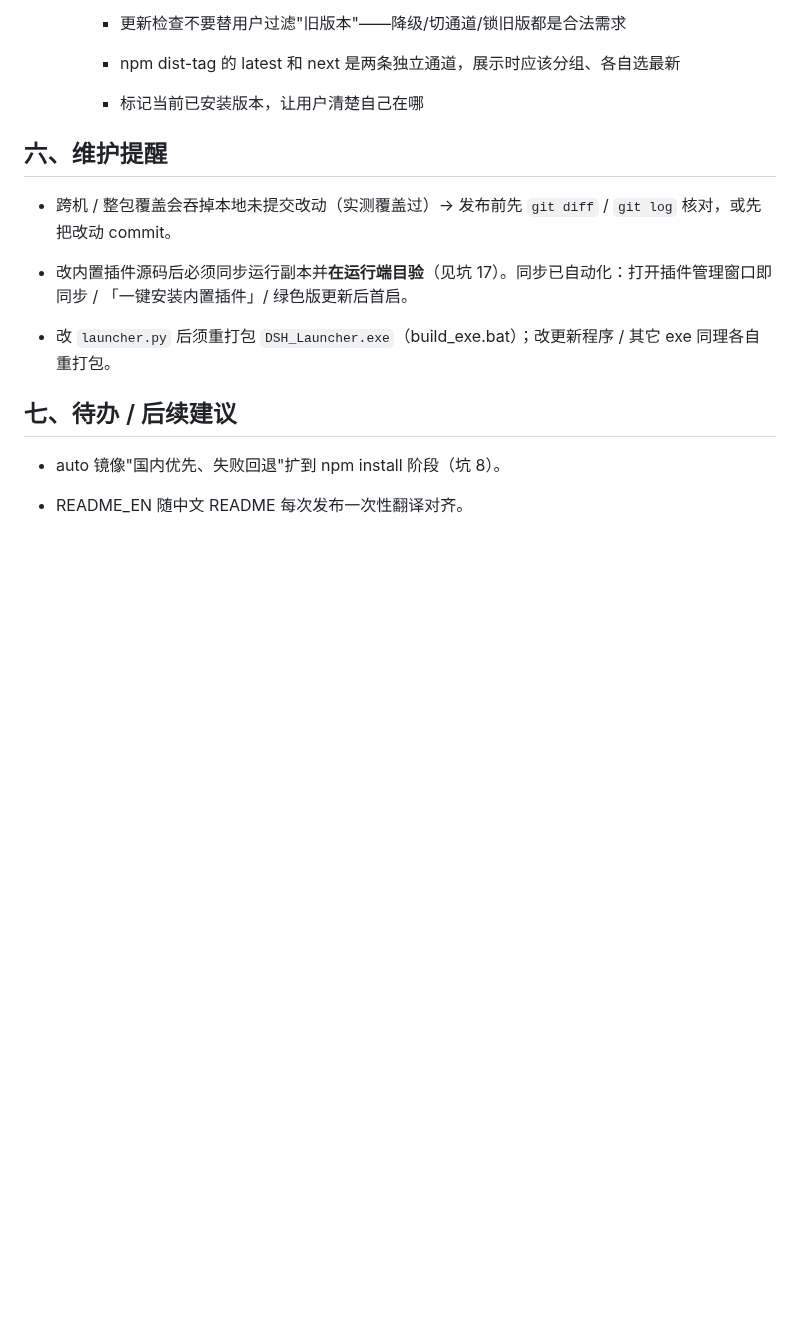
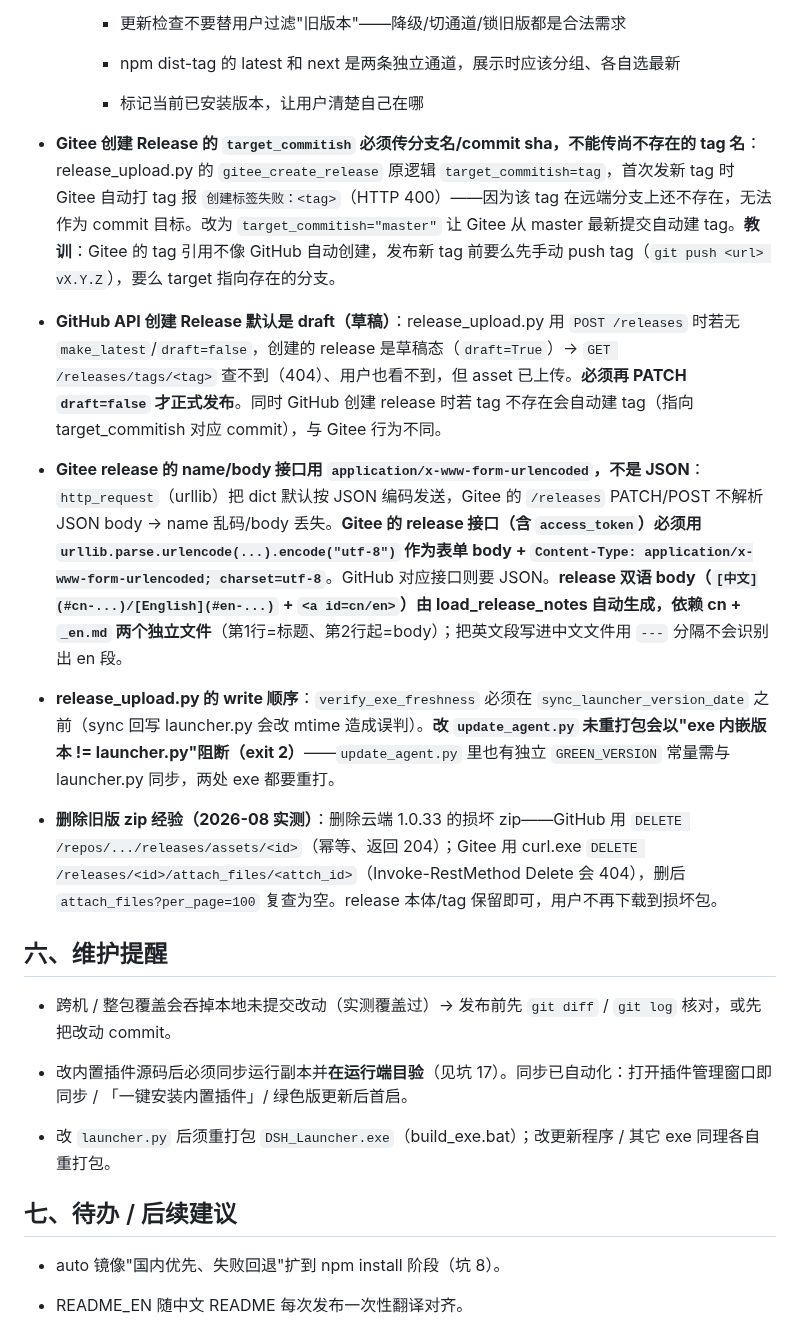
Before and after one commit to LiuJunheng/DeepSeekHarnessGreen, a Markdown page: DEV_NOTES.md, the part around the change. GitHub-like rendering; blank space fills up the shorter version.

Commit message:
docs(devnotes): 补充 v1.0.34 双平台发布经验（Gitee target_commitish=分支名/GitHub draft 需发布/Gitee release 用 form-urlencoded/release_upload 顺序与 update_agent 同步/删旧 zip）

```diff
--- a/DEV_NOTES.md
+++ b/DEV_NOTES.md
@@ -447,6 +447,16 @@
      * npm dist-tag 的 latest 和 next 是两条独立通道，展示时应该分组、各自选最新
 
      * 标记当前已安装版本，让用户清楚自己在哪
+
+* **Gitee 创建 Release 的 `target_commitish` 必须传分支名/commit sha，不能传尚不存在的 tag 名**：release_upload.py 的 `gitee_create_release` 原逻辑 `target_commitish=tag`，首次发新 tag 时 Gitee 自动打 tag 报 `创建标签失败：<tag>`（HTTP 400）——因为该 tag 在远端分支上还不存在，无法作为 commit 目标。改为 `target_commitish="master"` 让 Gitee 从 master 最新提交自动建 tag。**教训**：Gitee 的 tag 引用不像 GitHub 自动创建，发布新 tag 前要么先手动 push tag（`git push <url> vX.Y.Z`），要么 target 指向存在的分支。
+
+* **GitHub API 创建 Release 默认是 draft（草稿）**：release_upload.py 用 `POST /releases` 时若无 `make_latest`/`draft=false`，创建的 release 是草稿态（`draft=True`）→ `GET /releases/tags/<tag>` 查不到（404）、用户也看不到，但 asset 已上传。**必须再 PATCH `draft=false` 才正式发布**。同时 GitHub 创建 release 时若 tag 不存在会自动建 tag（指向 target_commitish 对应 commit），与 Gitee 行为不同。
+
+* **Gitee release 的 name/body 接口用 `application/x-www-form-urlencoded`，不是 JSON**：`http_request`（urllib）把 dict 默认按 JSON 编码发送，Gitee 的 `/releases` PATCH/POST 不解析 JSON body → name 乱码/body 丢失。**Gitee 的 release 接口（含 `access_token`）必须用 `urllib.parse.urlencode(...).encode("utf-8")` 作为表单 body + `Content-Type: application/x-www-form-urlencoded; charset=utf-8`**。GitHub 对应接口则要 JSON。**release 双语 body（`[中文](#cn-...)/[English](#en-...)` + `<a id=cn/en>`）由 load_release_notes 自动生成，依赖 cn + `_en.md` 两个独立文件**（第1行=标题、第2行起=body）；把英文段写进中文文件用 `---` 分隔不会识别出 en 段。
+
+* **release_upload.py 的 write 顺序**：`verify_exe_freshness` 必须在 `sync_launcher_version_date` 之前（sync 回写 launcher.py 会改 mtime 造成误判）。**改 `update_agent.py` 未重打包会以"exe 内嵌版本 != launcher.py"阻断（exit 2）**——`update_agent.py` 里也有独立 `GREEN_VERSION` 常量需与 launcher.py 同步，两处 exe 都要重打。
+
+* **删除旧版 zip 经验（2026-08 实测）**：删除云端 1.0.33 的损坏 zip——GitHub 用 `DELETE /repos/.../releases/assets/<id>`（幂等、返回 204）；Gitee 用 curl.exe `DELETE /releases/<id>/attach_files/<attch_id>`（Invoke-RestMethod Delete 会 404），删后 `attach_files?per_page=100` 复查为空。release 本体/tag 保留即可，用户不再下载到损坏包。
 
 ## 六、维护提醒
 
```
